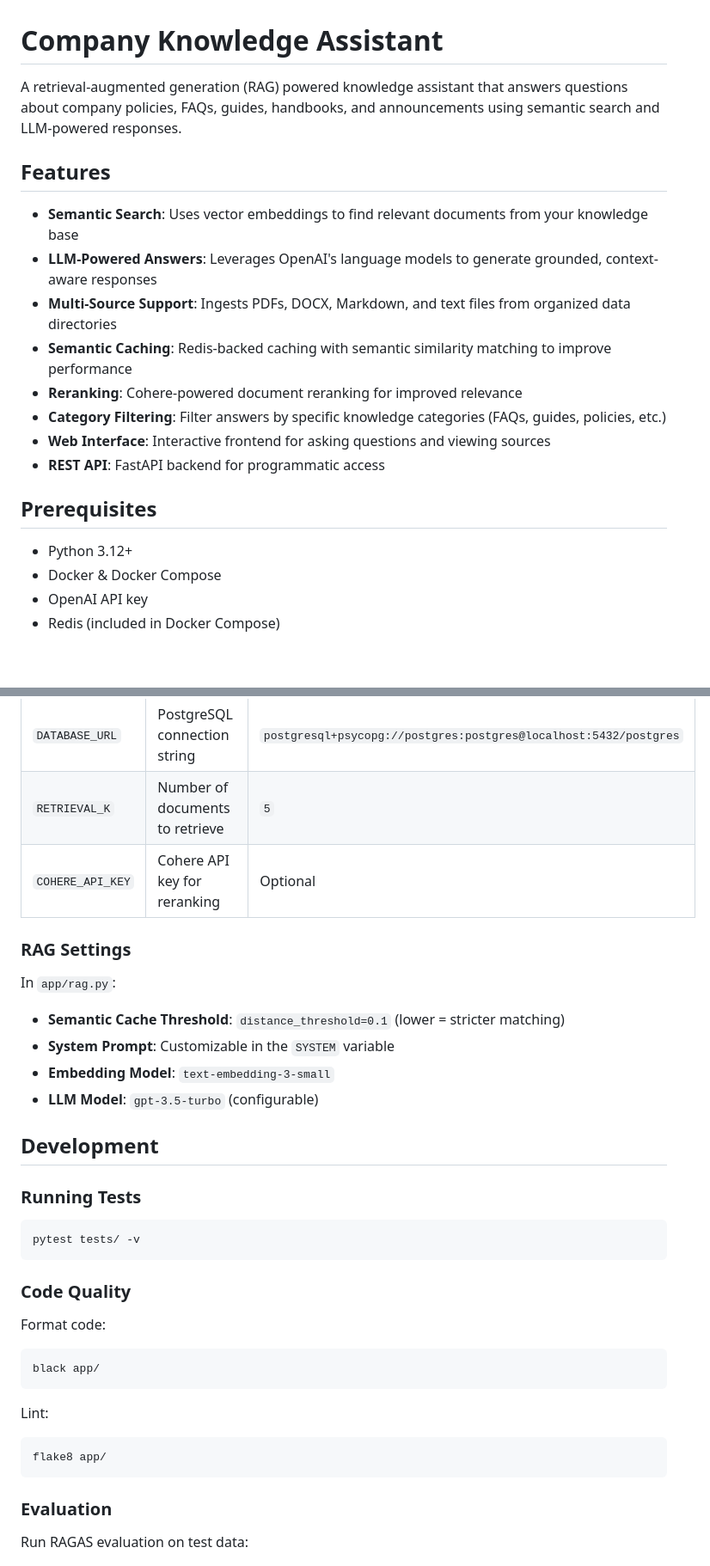
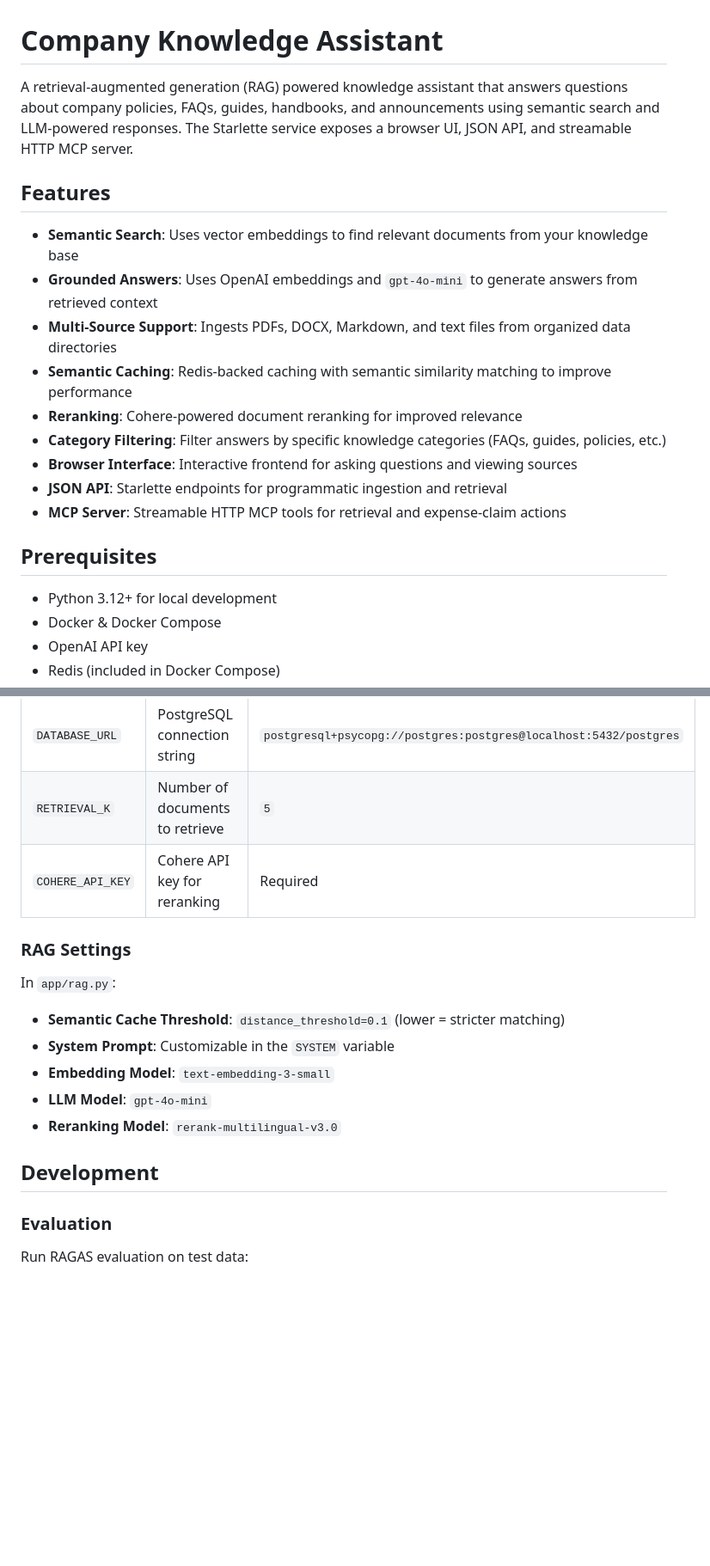
Before and after one commit to pmandal22/company-knowledge-assistant, a Markdown page: README.md, 2 parts joined by grey strips. Shown at 86% size. GitHub-like rendering; blank space fills up the shorter version.

Commit message:
docs: update README for current API and MCP server

````diff
--- a/README.md
+++ b/README.md
@@ -1,21 +1,22 @@
 # Company Knowledge Assistant
 
-A retrieval-augmented generation (RAG) powered knowledge assistant that answers questions about company policies, FAQs, guides, handbooks, and announcements using semantic search and LLM-powered responses.
+A retrieval-augmented generation (RAG) powered knowledge assistant that answers questions about company policies, FAQs, guides, handbooks, and announcements using semantic search and LLM-powered responses. The Starlette service exposes a browser UI, JSON API, and streamable HTTP MCP server.
 
 ## Features
 
 - **Semantic Search**: Uses vector embeddings to find relevant documents from your knowledge base
-- **LLM-Powered Answers**: Leverages OpenAI's language models to generate grounded, context-aware responses
+- **Grounded Answers**: Uses OpenAI embeddings and `gpt-4o-mini` to generate answers from retrieved context
 - **Multi-Source Support**: Ingests PDFs, DOCX, Markdown, and text files from organized data directories
 - **Semantic Caching**: Redis-backed caching with semantic similarity matching to improve performance
 - **Reranking**: Cohere-powered document reranking for improved relevance
 - **Category Filtering**: Filter answers by specific knowledge categories (FAQs, guides, policies, etc.)
-- **Web Interface**: Interactive frontend for asking questions and viewing sources
-- **REST API**: FastAPI backend for programmatic access
+- **Browser Interface**: Interactive frontend for asking questions and viewing sources
+- **JSON API**: Starlette endpoints for programmatic ingestion and retrieval
+- **MCP Server**: Streamable HTTP MCP tools for retrieval and expense-claim actions
 
 ## Prerequisites
 
-- Python 3.12+
+- Python 3.12+ for local development
 - Docker & Docker Compose
 - OpenAI API key
 - Redis (included in Docker Compose)
@@ -236,7 +249,7 @@ Supported file formats:
 | `REDIS_URL` | Redis connection string | `redis://localhost:6379/0` |
 | `DATABASE_URL` | PostgreSQL connection string | `postgresql+psycopg://postgres:postgres@localhost:5432/postgres` |
 | `RETRIEVAL_K` | Number of documents to retrieve | `5` |
-| `COHERE_API_KEY` | Cohere API key for reranking | Optional |
+| `COHERE_API_KEY` | Cohere API key for reranking | Required |
 
 ### RAG Settings
 
@@ -244,27 +257,10 @@ In `app/rag.py`:
 - **Semantic Cache Threshold**: `distance_threshold=0.1` (lower = stricter matching)
 - **System Prompt**: Customizable in the `SYSTEM` variable
 - **Embedding Model**: `text-embedding-3-small`
-- **LLM Model**: `gpt-3.5-turbo` (configurable)
+- **LLM Model**: `gpt-4o-mini`
+- **Reranking Model**: `rerank-multilingual-v3.0`
 
 ## Development
-
-### Running Tests
-
-```bash
-pytest tests/ -v
-```
-
-### Code Quality
-
-Format code:
-```bash
-black app/
-```
-
-Lint:
-```bash
-flake8 app/
-```
 
 ### Evaluation
 
````
Also changed, not shown: other parts of README.md (+25 -13 lines).
